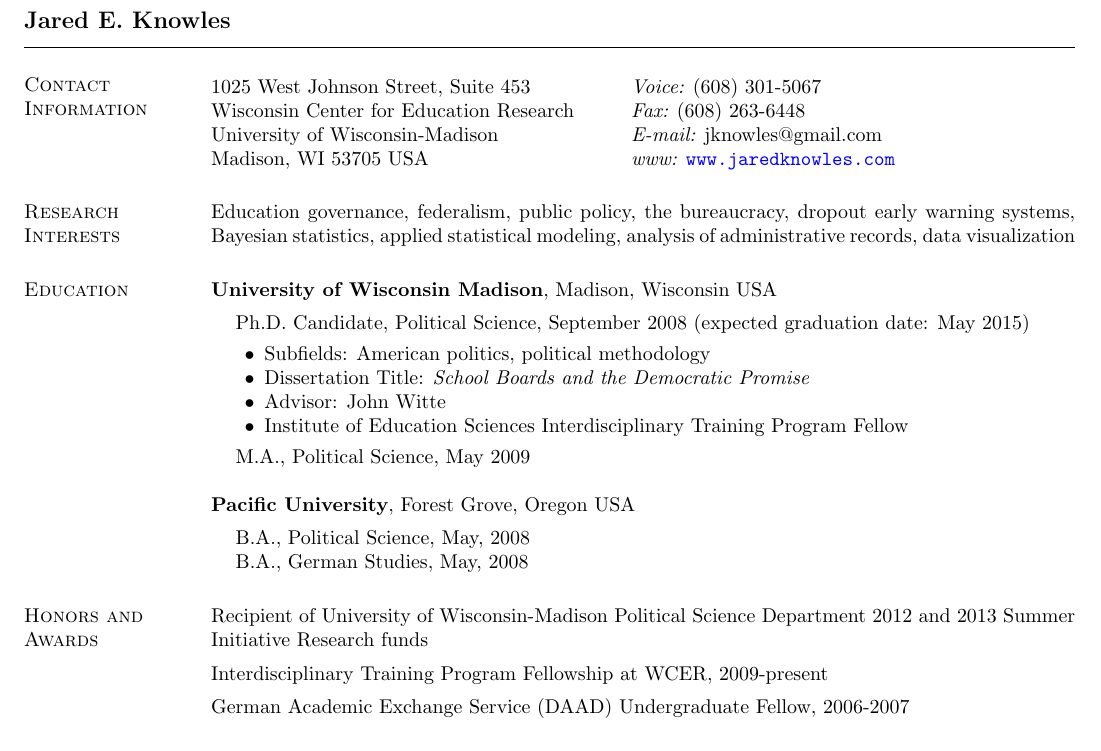
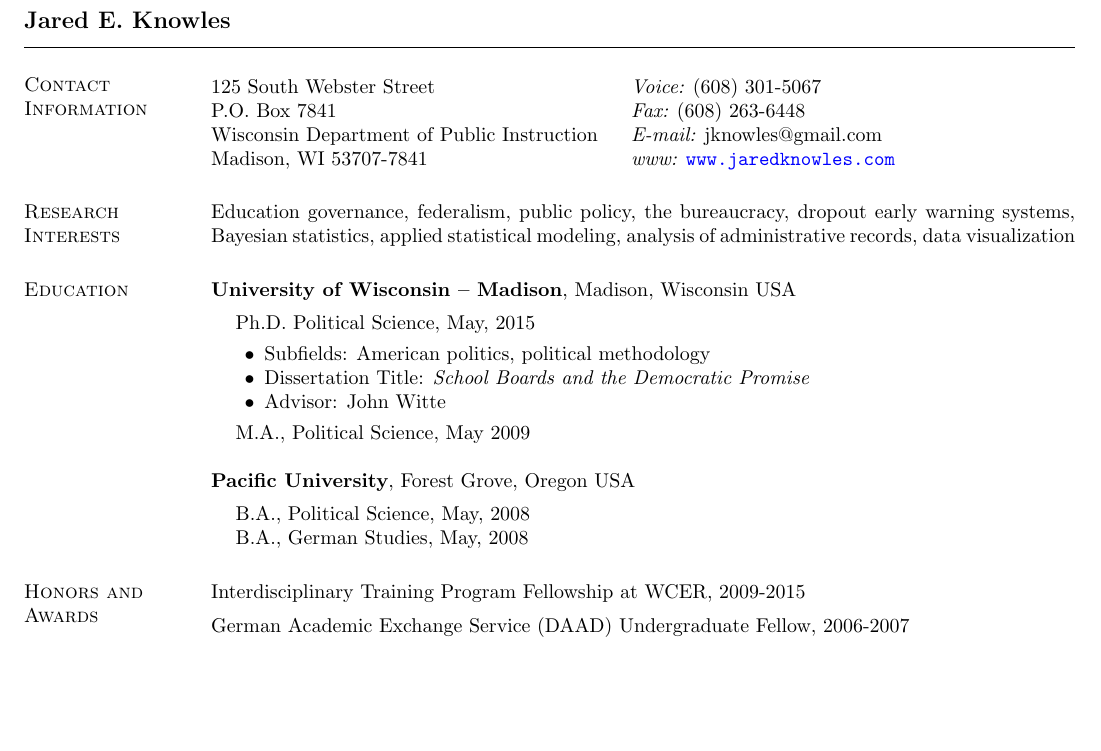
Before and after one commit to jknowles/KnowlesCV, a LaTeX CV (KnowlesCVfull.tex): part of page 1 of 6, cut so that both start at the same text, the shorter picture padded with empty space. Compiled offline with pdfLaTeX.

Commit message:
phd unlocked

```diff
--- a/KnowlesCVfull.tex
+++ b/KnowlesCVfull.tex
@@ -34,10 +34,10 @@
 \section{\sc Contact Information}
 \vspace{.05in}
 \begin{tabular}{@{}p{2.75in}p{2.75in}}
-1025 West Johnson Street, Suite 453             & {\it Voice:}  (608) 301-5067 \\
-Wisconsin Center for Education Research   & {\it Fax:}    (608) 263-6448  \\
-University of Wisconsin-Madison & {\it E-mail:}  jknowles@gmail.com\\
-Madison, WI  53705 USA  & {\it www:} \url{www.jaredknowles.com} \\
+125 South Webster Street & {\it Voice:}  (608) 301-5067 \\
+P.O. Box 7841 & {\it Fax:}    (608) 263-6448  \\
+Wisconsin Department of Public Instruction & {\it E-mail:}  jknowles@gmail.com\\
+Madison, WI  53707-7841 & {\it www:} \url{www.jaredknowles.com} \\
 \end{tabular}
 
 
@@ -45,18 +45,16 @@
 Education governance, federalism, public policy, the bureaucracy, dropout early warning systems, Bayesian statistics, applied statistical modeling, analysis of administrative records, data visualization
 
 \section{\sc Education}
-{\bf University of Wisconsin Madison}, Madison, Wisconsin USA\\
+{\bf University of Wisconsin -- Madison}, Madison, Wisconsin USA\\
 %{\em Department of Political Science}
 \vspace*{-.1in}
 \begin{list1}
-\item[] Ph.D. Candidate, Political Science, September 2008 (expected
-  graduation date: May 2015)
+\item[] Ph.D. Political Science, May, 2015
 \begin{list2}
 \vspace*{.05in}
 \item Subfields: American politics, political methodology
 \item Dissertation Title: \emph {School Boards and the Democratic Promise}
 \item Advisor:  John Witte
-\item Institute of Education Sciences Interdisciplinary Training Program Fellow
 \end{list2}
 \vspace*{.05in}
 \item[] M.A., Political Science,  May 2009
@@ -72,10 +70,8 @@
 
 
 \section{\sc Honors and Awards}
-Recipient of University of Wisconsin-Madison Political Science Department 2012 and 2013 Summer Initiative Research funds
 
-\vspace*{-2.5mm}
-Interdisciplinary Training Program Fellowship at WCER, 2009-present
+Interdisciplinary Training Program Fellowship at WCER, 2009-2015
 
 % \vspace*{-2.5mm}
 % Pacific University: graduated Summa cum laude, Outstanding Senior in the Social Sciences
```
Also changed, not shown: KnowlesCVfull.tex (13 more changed lines).
